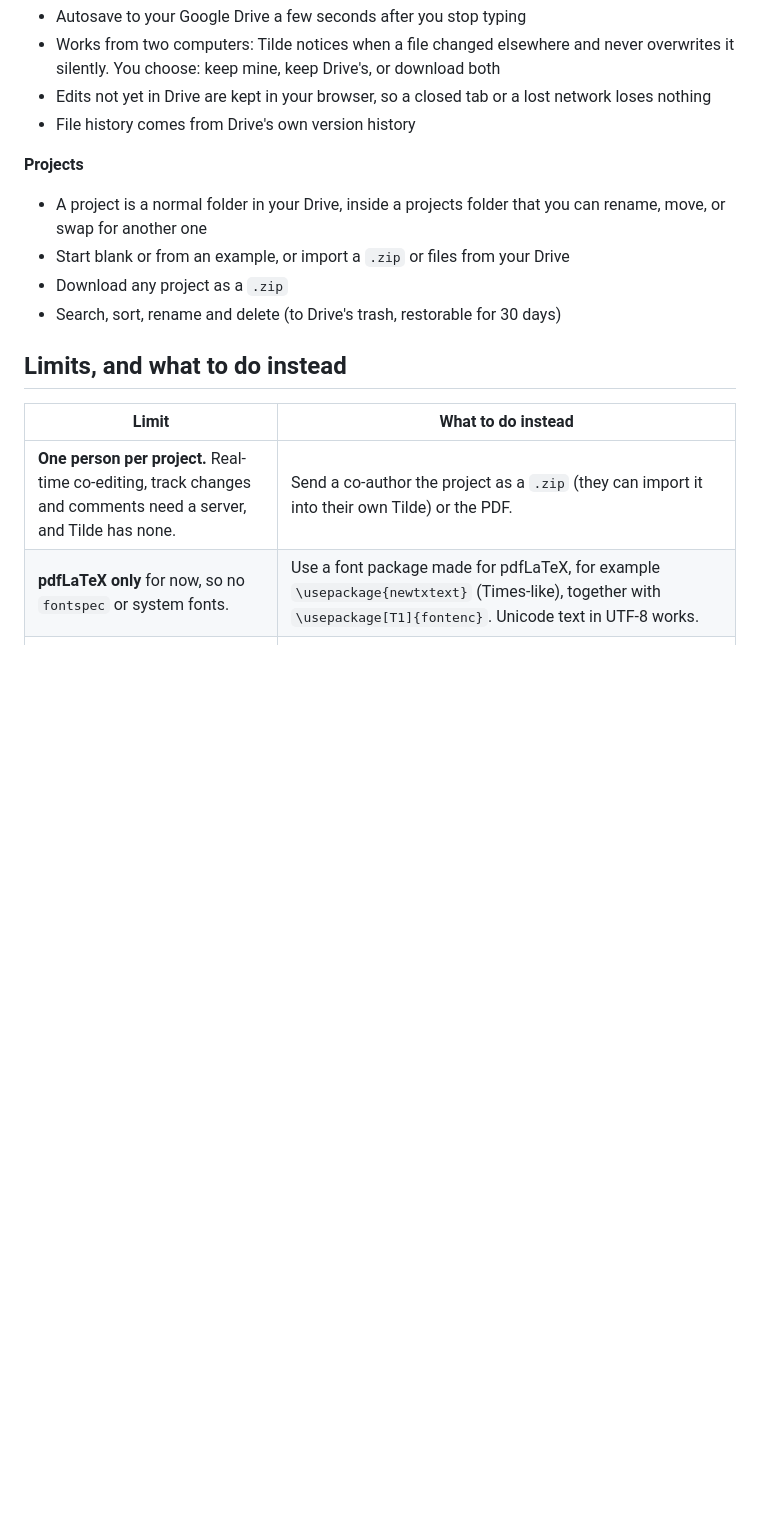
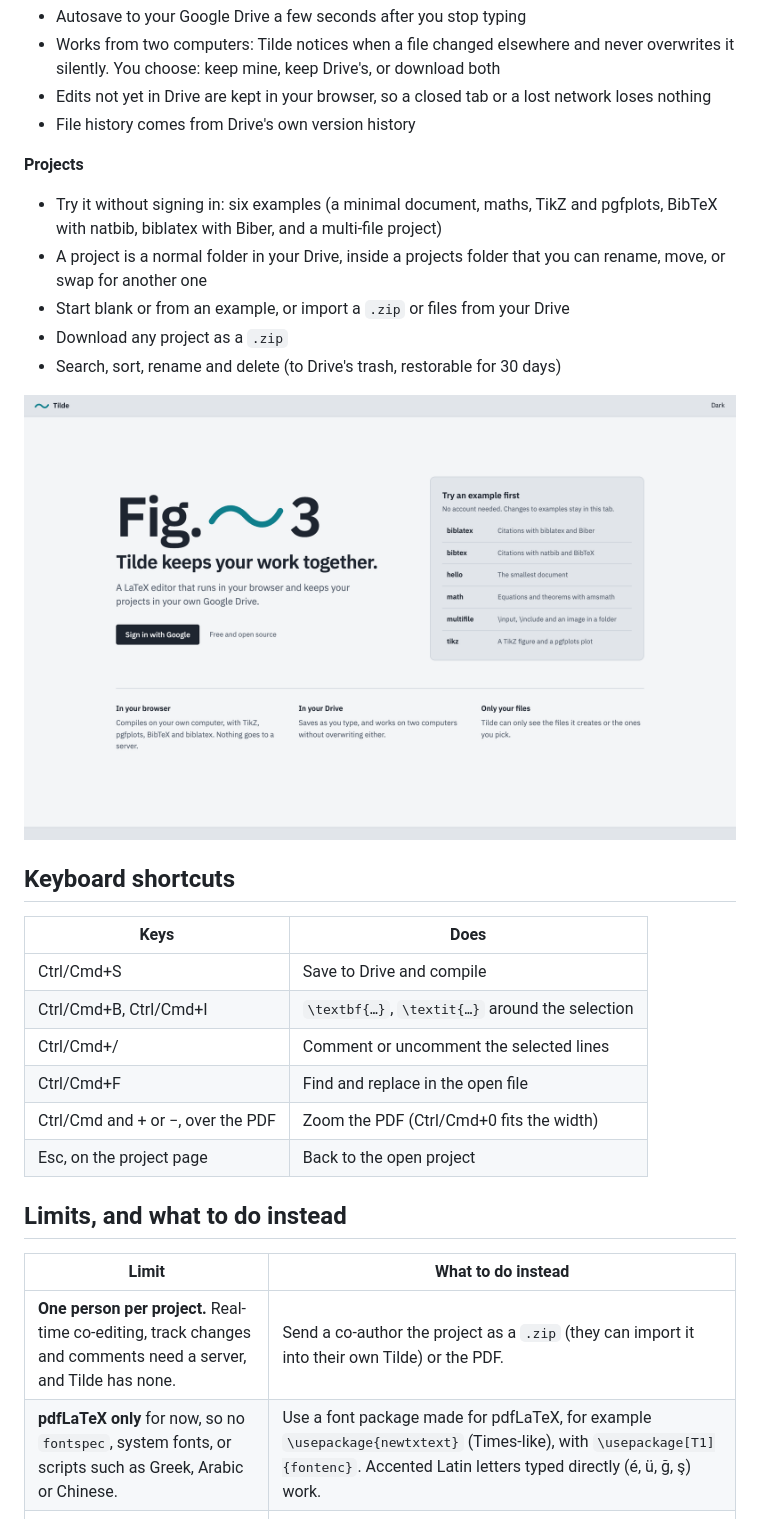
Before and after one commit to birdortyedi/tilde-latex, a Markdown page: README.md, the part around one of its changes. Drawn GitHub-style; pictures changed too: docs/screenshots/welcome-light.png (added); blank space fills up the shorter version.

```diff
--- a/README.md
+++ b/README.md
@@ -54,17 +55,36 @@ It covers what a researcher writing a paper, a thesis or TikZ figures needs, wit
 - File history comes from Drive's own version history
 
 **Projects**
+- Try it without signing in: six examples (a minimal document, maths, TikZ and pgfplots, BibTeX with natbib, biblatex with Biber, and a multi-file project)
 - A project is a normal folder in your Drive, inside a projects folder that you can rename, move, or swap for another one
 - Start blank or from an example, or import a `.zip` or files from your Drive
 - Download any project as a `.zip`
 - Search, sort, rename and delete (to Drive's trash, restorable for 30 days)
+
+<p align="center">
+  <picture>
+    <source media="(prefers-color-scheme: dark)" srcset="docs/screenshots/welcome-dark.png">
+    <img src="docs/screenshots/welcome-light.png" alt="Tilde's welcome page: Fig.~3 with the tilde drawn as the logo, a sign-in button, and the examples to try" width="900">
+  </picture>
+</p>
+
+## Keyboard shortcuts
+
+| Keys | Does |
+|---|---|
+| Ctrl/Cmd+S | Save to Drive and compile |
+| Ctrl/Cmd+B, Ctrl/Cmd+I | `\textbf{…}`, `\textit{…}` around the selection |
+| Ctrl/Cmd+/ | Comment or uncomment the selected lines |
+| Ctrl/Cmd+F | Find and replace in the open file |
+| Ctrl/Cmd and + or −, over the PDF | Zoom the PDF (Ctrl/Cmd+0 fits the width) |
+| Esc, on the project page | Back to the open project |
 
 ## Limits, and what to do instead
 
 | Limit | What to do instead |
 |---|---|
 | **One person per project.** Real-time co-editing, track changes and comments need a server, and Tilde has none. | Send a co-author the project as a `.zip` (they can import it into their own Tilde) or the PDF. |
-| **pdfLaTeX only** for now, so no `fontspec` or system fonts. | Use a font package made for pdfLaTeX, for example `\usepackage{newtxtext}` (Times-like), together with `\usepackage[T1]{fontenc}`. Unicode text in UTF-8 works. |
+| **pdfLaTeX only** for now, so no `fontspec`, system fonts, or scripts such as Greek, Arabic or Chinese. | Use a font package made for pdfLaTeX, for example `\usepackage{newtxtext}` (Times-like), with `\usepackage[T1]{fontenc}`. Accented Latin letters typed directly (é, ü, ğ, ş) work. |
 | **No shell escape**, so no `minted`. | Use `listings` for code, which needs no shell escape. |
 | **One error at a time.** The engine stops at the first error. | Fix it and compile again; with *Auto* on, that happens by itself. |
 | **Long documents compile more slowly** than with a local TeX Live. | While writing, compile one chapter with `\includeonly{chapters/method}`, or use `\documentclass[draft]{…}`, which skips images. |
```
Also changed, not shown: other parts of README.md (+18 -15 lines), docs/screenshots/editor-dark.png (added), docs/screenshots/editor-light.png (added), docs/screenshots/welcome-dark.png (added), 2 other files.
